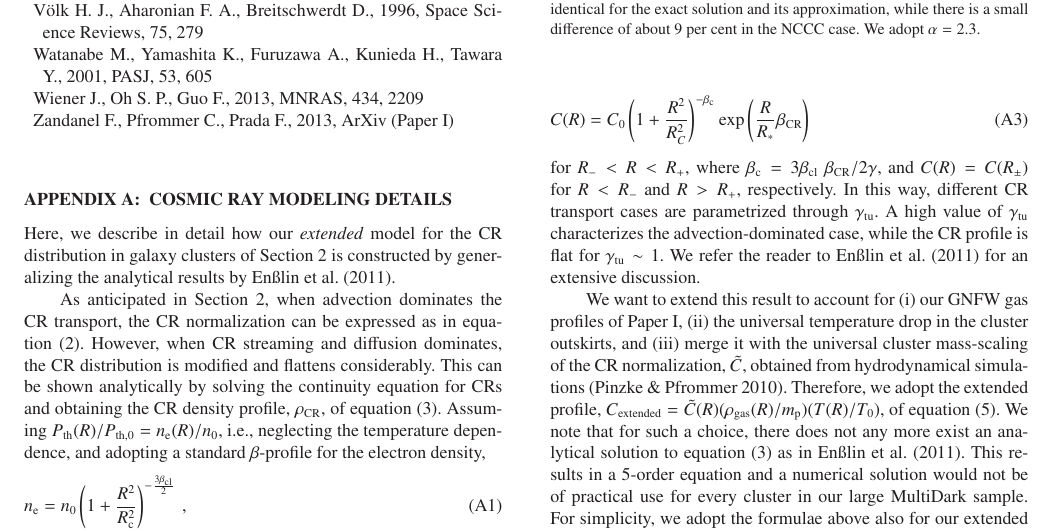
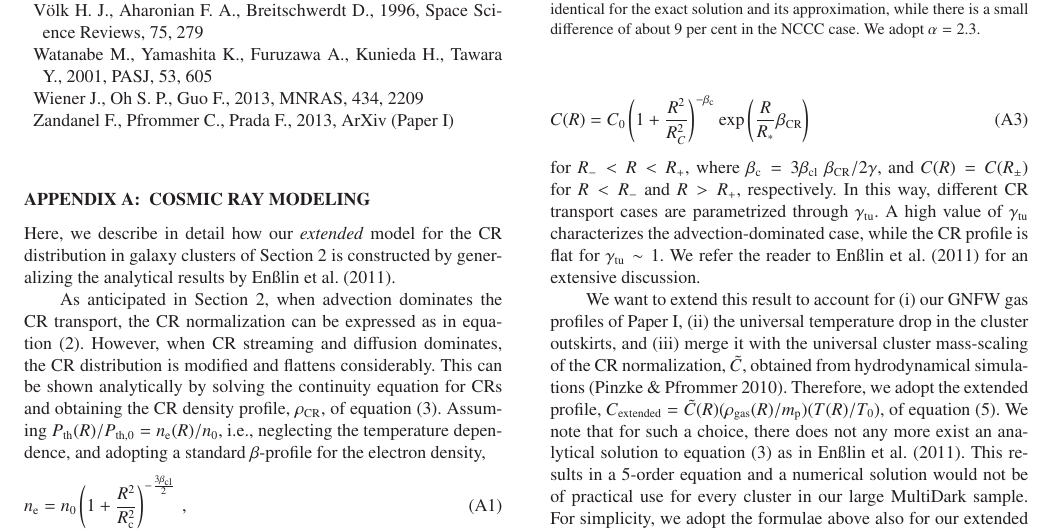
Before and after one commit to fabiozandanel/RLF_project_Paper2, a LaTeX paper (paper2.tex): part of page 20 of 22, cut so that both start at the same text. Compiled offline with LaTeX, dvips and Ghostscript; a LaTeX package or settings file that is missing is left out.

Commit message:
changed title in Appendix A

```diff
--- a/paper2.tex
+++ b/paper2.tex
@@ -1860,7 +1860,7 @@ were run on the NASA's Pleiades supercomputer at the NASA Ames Research Center.
 %%%%%%%%%%%%%%%%%%%%%%%%%%%%%%%%%%%%%%%%%%%%%%%%%%%%%%%%%%%%%%%%%%%
 \begin{appendix}
 
-\section{Cosmic Ray Modeling Details}
+\section{Cosmic Ray Modeling}
 \label{app:B}
 
 Here, we describe in detail how our \emph{extended} model for the CR distribution
```
